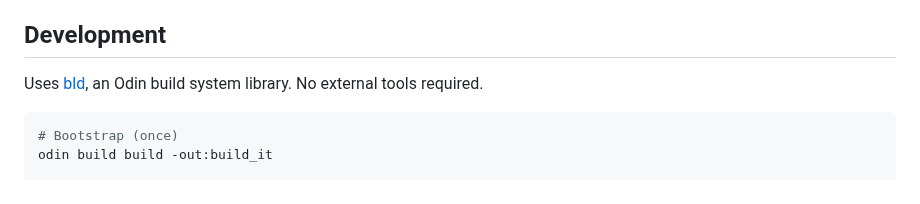
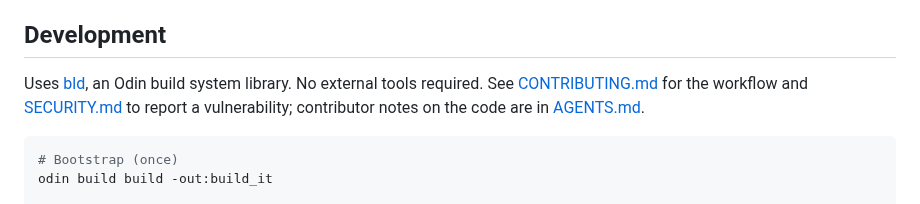
Before and after one commit to dvrd/wayu, a Markdown page: README.md, the part around the change. Drawn GitHub-style.

Commit message:
docs: link CONTRIBUTING and SECURITY from README; Odin pin lives only in .github/odin-release
Refs: OKAMI-187, OKAMI-188

````diff
--- a/README.md
+++ b/README.md
@@ -469,6 +469,8 @@ dir ~/.config/fabric/patterns fabric --pattern {name}
 ## Development
 
 Uses [bld](https://github.com/dvrd/bld), an Odin build system library. No external tools required.
+See [CONTRIBUTING.md](CONTRIBUTING.md) for the workflow and [SECURITY.md](SECURITY.md)
+to report a vulnerability; contributor notes on the code are in [AGENTS.md](AGENTS.md).
 
 ```bash
 # Bootstrap (once)
````
Also changed, not shown: AGENTS.md (+1 -1 lines).
